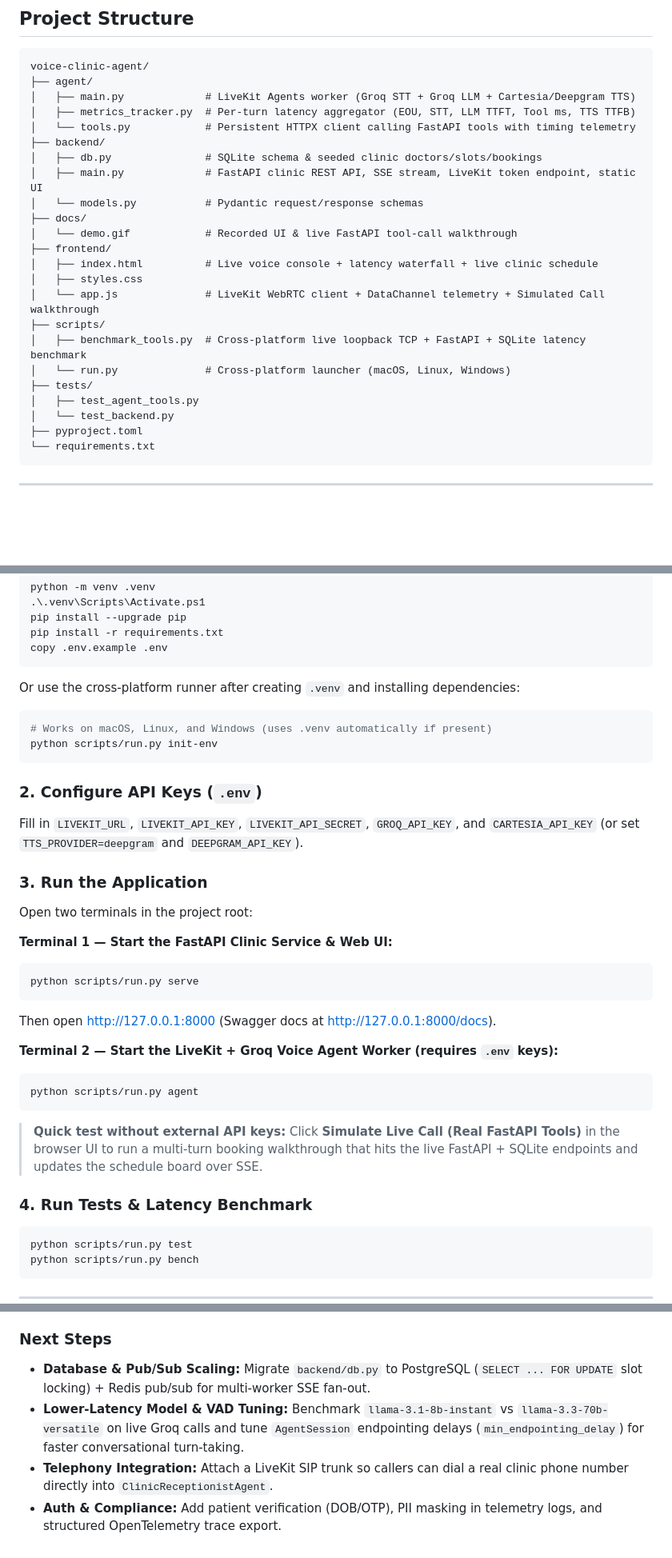
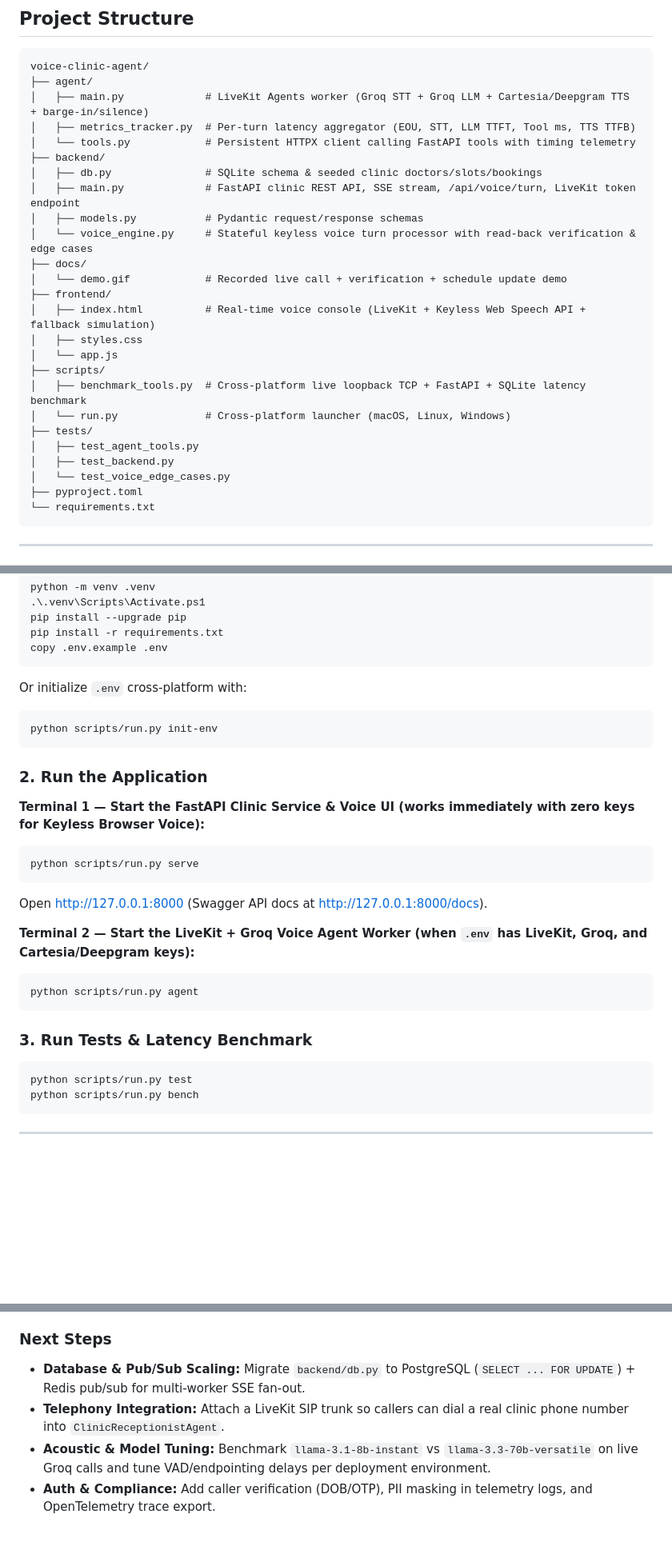
Before and after one commit to anjanatn/voice-clinic-agent, a Markdown page: README.md, 3 parts joined by grey strips. Shown at 80% size. Rendered like a GitHub page; blank space fills up the shorter version.

````diff
--- a/README.md
+++ b/README.md
@@ -16,25 +31,27 @@ An ultra-low-latency AI voice receptionist for **PulseCare Medical & Dental Clin
 ```text
 voice-clinic-agent/
 ├── agent/
-│   ├── main.py             # LiveKit Agents worker (Groq STT + Groq LLM + Cartesia/Deepgram TTS)
+│   ├── main.py             # LiveKit Agents worker (Groq STT + Groq LLM + Cartesia/Deepgram TTS + barge-in/silence)
 │   ├── metrics_tracker.py  # Per-turn latency aggregator (EOU, STT, LLM TTFT, Tool ms, TTS TTFB)
 │   └── tools.py            # Persistent HTTPX client calling FastAPI tools with timing telemetry
 ├── backend/
 │   ├── db.py               # SQLite schema & seeded clinic doctors/slots/bookings
-│   ├── main.py             # FastAPI clinic REST API, SSE stream, LiveKit token endpoint, static UI
-│   └── models.py           # Pydantic request/response schemas
+│   ├── main.py             # FastAPI clinic REST API, SSE stream, /api/voice/turn, LiveKit token endpoint
+│   ├── models.py           # Pydantic request/response schemas
+│   └── voice_engine.py     # Stateful keyless voice turn processor with read-back verification & edge cases
 ├── docs/
-│   └── demo.gif            # Recorded UI & live FastAPI tool-call walkthrough
+│   └── demo.gif            # Recorded live call + verification + schedule update demo
 ├── frontend/
-│   ├── index.html          # Live voice console + latency waterfall + live clinic schedule
+│   ├── index.html          # Real-time voice console (LiveKit + Keyless Web Speech API + fallback simulation)
 │   ├── styles.css
-│   └── app.js              # LiveKit WebRTC client + DataChannel telemetry + Simulated Call walkthrough
+│   └── app.js
 ├── scripts/
 │   ├── benchmark_tools.py  # Cross-platform live loopback TCP + FastAPI + SQLite latency benchmark
 │   └── run.py              # Cross-platform launcher (macOS, Linux, Windows)
 ├── tests/
 │   ├── test_agent_tools.py
-│   └── test_backend.py
+│   ├── test_backend.py
+│   └── test_voice_edge_cases.py
 ├── pyproject.toml
 └── requirements.txt
 ```
@@ -63,34 +80,25 @@ pip install -r requirements.txt
 copy .env.example .env
 ```
 
-Or use the cross-platform runner after creating `.venv` and installing dependencies:
+Or initialize `.env` cross-platform with:
 ```bash
-# Works on macOS, Linux, and Windows (uses .venv automatically if present)
 python scripts/run.py init-env
 ```
 
-### 2. Configure API Keys (`.env`)
+### 2. Run the Application
 
-Fill in `LIVEKIT_URL`, `LIVEKIT_API_KEY`, `LIVEKIT_API_SECRET`, `GROQ_API_KEY`, and `CARTESIA_API_KEY` (or set `TTS_PROVIDER=deepgram` and `DEEPGRAM_API_KEY`).
-
-### 3. Run the Application
-
-Open two terminals in the project root:
-
-**Terminal 1 — Start the FastAPI Clinic Service & Web UI:**
+**Terminal 1 — Start the FastAPI Clinic Service & Voice UI (works immediately with zero keys for Keyless Browser Voice):**
 ```bash
 python scripts/run.py serve
 ```
-Then open [http://127.0.0.1:8000](http://127.0.0.1:8000) (Swagger docs at [http://127.0.0.1:8000/docs](http://127.0.0.1:8000/docs)).
+Open [http://127.0.0.1:8000](http://127.0.0.1:8000) (Swagger API docs at [http://127.0.0.1:8000/docs](http://127.0.0.1:8000/docs)).
 
-**Terminal 2 — Start the LiveKit + Groq Voice Agent Worker (requires `.env` keys):**
+**Terminal 2 — Start the LiveKit + Groq Voice Agent Worker (when `.env` has LiveKit, Groq, and Cartesia/Deepgram keys):**
 ```bash
 python scripts/run.py agent
 ```
 
-> **Quick test without external API keys:** Click **Simulate Live Call (Real FastAPI Tools)** in the browser UI to run a multi-turn booking walkthrough that hits the live FastAPI + SQLite endpoints and updates the schedule board over SSE.
-
-### 4. Run Tests & Latency Benchmark
+### 3. Run Tests & Latency Benchmark
 
 ```bash
 python scripts/run.py test
@@ -161,6 +167,6 @@ Per-turn response time is tracked in [agent/metrics_tracker.py](agent/metrics_tr
 
 ### Next Steps
-- **Database & Pub/Sub Scaling:** Migrate `backend/db.py` to PostgreSQL (`SELECT ... FOR UPDATE` slot locking) + Redis pub/sub for multi-worker SSE fan-out.
-- **Lower-Latency Model & VAD Tuning:** Benchmark `llama-3.1-8b-instant` vs `llama-3.3-70b-versatile` on live Groq calls and tune `AgentSession` endpointing delays (`min_endpointing_delay`) for faster conversational turn-taking.
-- **Telephony Integration:** Attach a LiveKit SIP trunk so callers can dial a real clinic phone number directly into `ClinicReceptionistAgent`.
-- **Auth & Compliance:** Add patient verification (DOB/OTP), PII masking in telemetry logs, and structured OpenTelemetry trace export.
+- **Database & Pub/Sub Scaling:** Migrate `backend/db.py` to PostgreSQL (`SELECT ... FOR UPDATE`) + Redis pub/sub for multi-worker SSE fan-out.
+- **Telephony Integration:** Attach a LiveKit SIP trunk so callers can dial a real clinic phone number into `ClinicReceptionistAgent`.
+- **Acoustic & Model Tuning:** Benchmark `llama-3.1-8b-instant` vs `llama-3.3-70b-versatile` on live Groq calls and tune VAD/endpointing delays per deployment environment.
+- **Auth & Compliance:** Add caller verification (DOB/OTP), PII masking in telemetry logs, and OpenTelemetry trace export.
````
Also changed, not shown: other parts of README.md (+44 -31 lines), docs/demo.gif, 8 other files.
